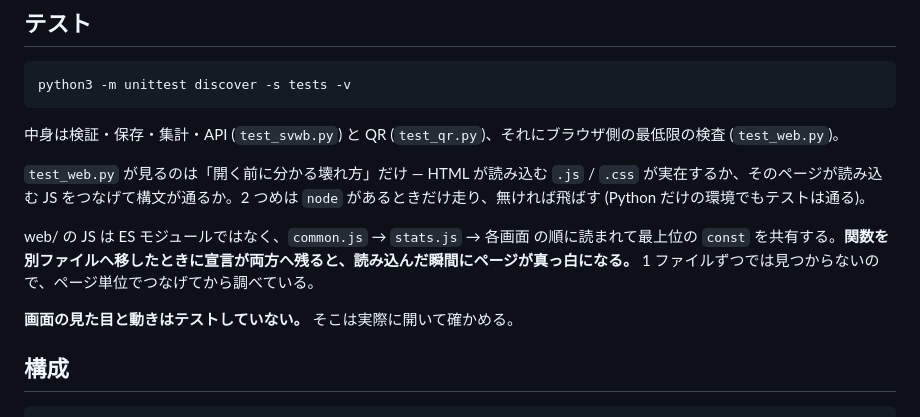
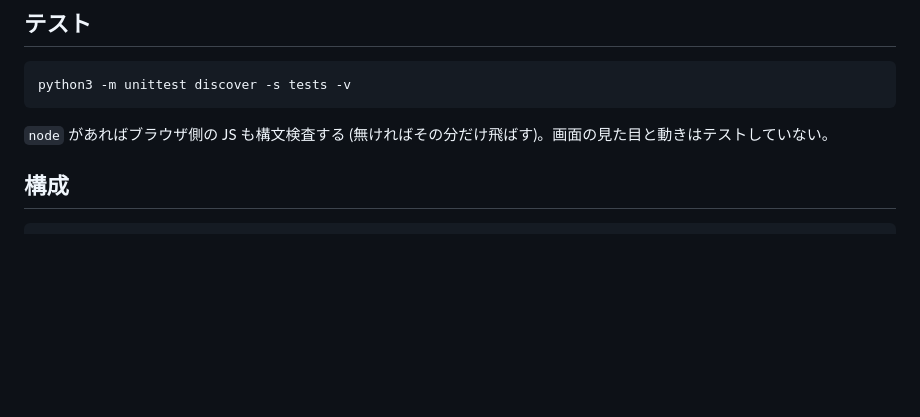
Before and after one commit to marijo7/svwb-stats, a Markdown page: README.md, the part around the change. Rendered like a GitHub page; blank space fills up the shorter version.

Commit message:
docs: README のテストの説明を 1 行に戻す
README は start.bat を押す人向けで、テストの内部事情を置く場所ではなかった。
つなげて構文検査している理由は tests/test_web.py の docstring と CLAUDE.md に
あるので、README には node があると JS も見る、とだけ残す。

Co-Authored-By: Claude Opus 5 <noreply@anthropic.com>
Claude-Session: https://claude.ai/code/session_018pvVbdapEyHTRqPbTxSgSf

````diff
--- a/README.md
+++ b/README.md
@@ -264,13 +264,7 @@ python3 svwb.py --data /path/to/records.jsonl serve
 python3 -m unittest discover -s tests -v
 ```
 
-中身は検証・保存・集計・API (`test_svwb.py`) と QR (`test_qr.py`)、それにブラウザ側の最低限の検査 (`test_web.py`)。
-
-`test_web.py` が見るのは「開く前に分かる壊れ方」だけ — HTML が読み込む `.js` / `.css` が実在するか、そのページが読み込む JS をつなげて構文が通るか。2 つめは `node` があるときだけ走り、無ければ飛ばす (Python だけの環境でもテストは通る)。
-
-web/ の JS は ES モジュールではなく、`common.js` → `stats.js` → 各画面 の順に読まれて最上位の `const` を共有する。**関数を別ファイルへ移したときに宣言が両方へ残ると、読み込んだ瞬間にページが真っ白になる。** 1 ファイルずつでは見つからないので、ページ単位でつなげてから調べている。
-
-**画面の見た目と動きはテストしていない。** そこは実際に開いて確かめる。
+`node` があればブラウザ側の JS も構文検査する (無ければその分だけ飛ばす)。画面の見た目と動きはテストしていない。
 
 ## 構成
 
````
